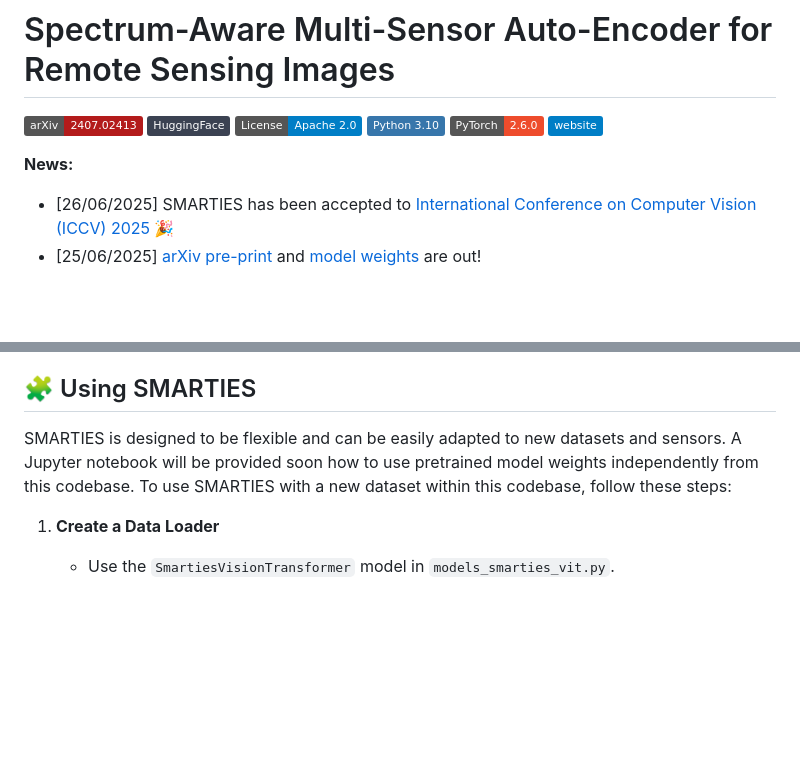
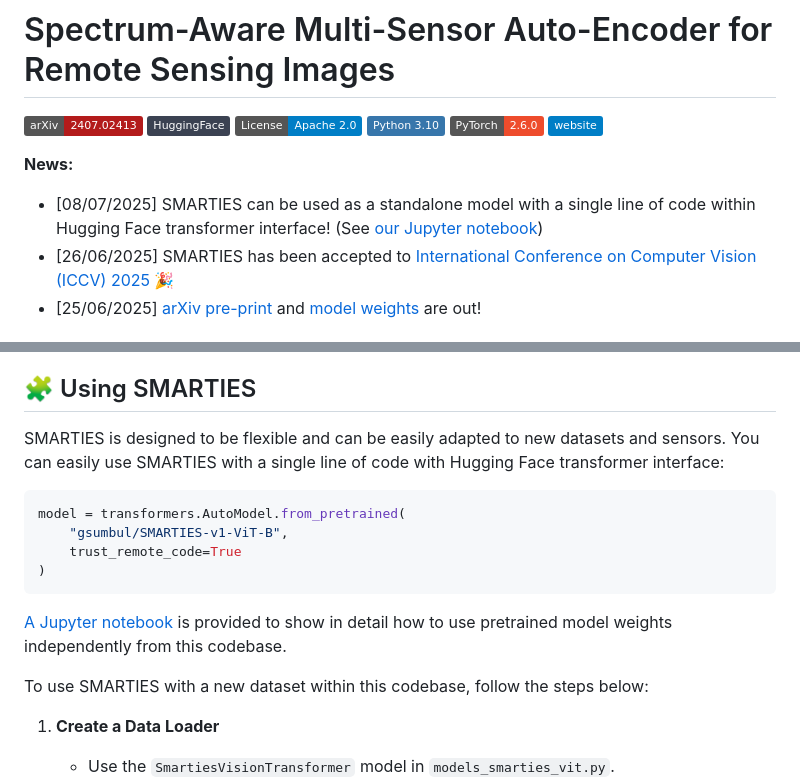
Before and after one commit to gsumbul/SMARTIES, a Markdown page: README.md, 2 parts joined by grey strips. Drawn GitHub-style; badges without logos; blank space fills up the shorter version.

Commit message:
updating readme for hugging face transformer interface

````diff
--- a/README.md
+++ b/README.md
@@ -11,6 +11,7 @@
 [![Website](https://img.shields.io/badge/website-blue?logo=google-chrome)](https://gsumbul.github.io/SMARTIES/)
 
 **News:**
+- [08/07/2025] SMARTIES can be used as a standalone model with a single line of code within Hugging Face transformer interface! (See [our Jupyter notebook](SMARTIES_huggingface.ipynb))
 - [26/06/2025] SMARTIES has been accepted to [International Conference on Computer Vision (ICCV) 2025](https://iccv.thecvf.com/) 🎉
 - [25/06/2025] [arXiv pre-print](https://arxiv.org/abs/2506.19585) and [model weights](https://huggingface.co/collections/gsumbul/smarties-685888bb5ecded3f802cc945) are out!
 
@@ -155,7 +156,16 @@ Most of the results reported in the SMARTIES paper are reproducible using the pr
 
 ## 🧩 Using SMARTIES
 
-SMARTIES is designed to be flexible and can be easily adapted to new datasets and sensors. A Jupyter notebook will be provided soon how to use pretrained model weights independently from this codebase. To use SMARTIES with a new dataset within this codebase, follow these steps:
+SMARTIES is designed to be flexible and can be easily adapted to new datasets and sensors. You can easily use SMARTIES with a single line of code with Hugging Face transformer interface:
+```python
+model = transformers.AutoModel.from_pretrained(
+    "gsumbul/SMARTIES-v1-ViT-B",
+    trust_remote_code=True
+)
+```
+[A Jupyter notebook](SMARTIES_huggingface.ipynb) is provided to show in detail how to use pretrained model weights independently from this codebase.
+
+To use SMARTIES with a new dataset within this codebase, follow the steps below:
 
 1. **Create a Data Loader**
    - Use the `SmartiesVisionTransformer` model in `models_smarties_vit.py`.
````
